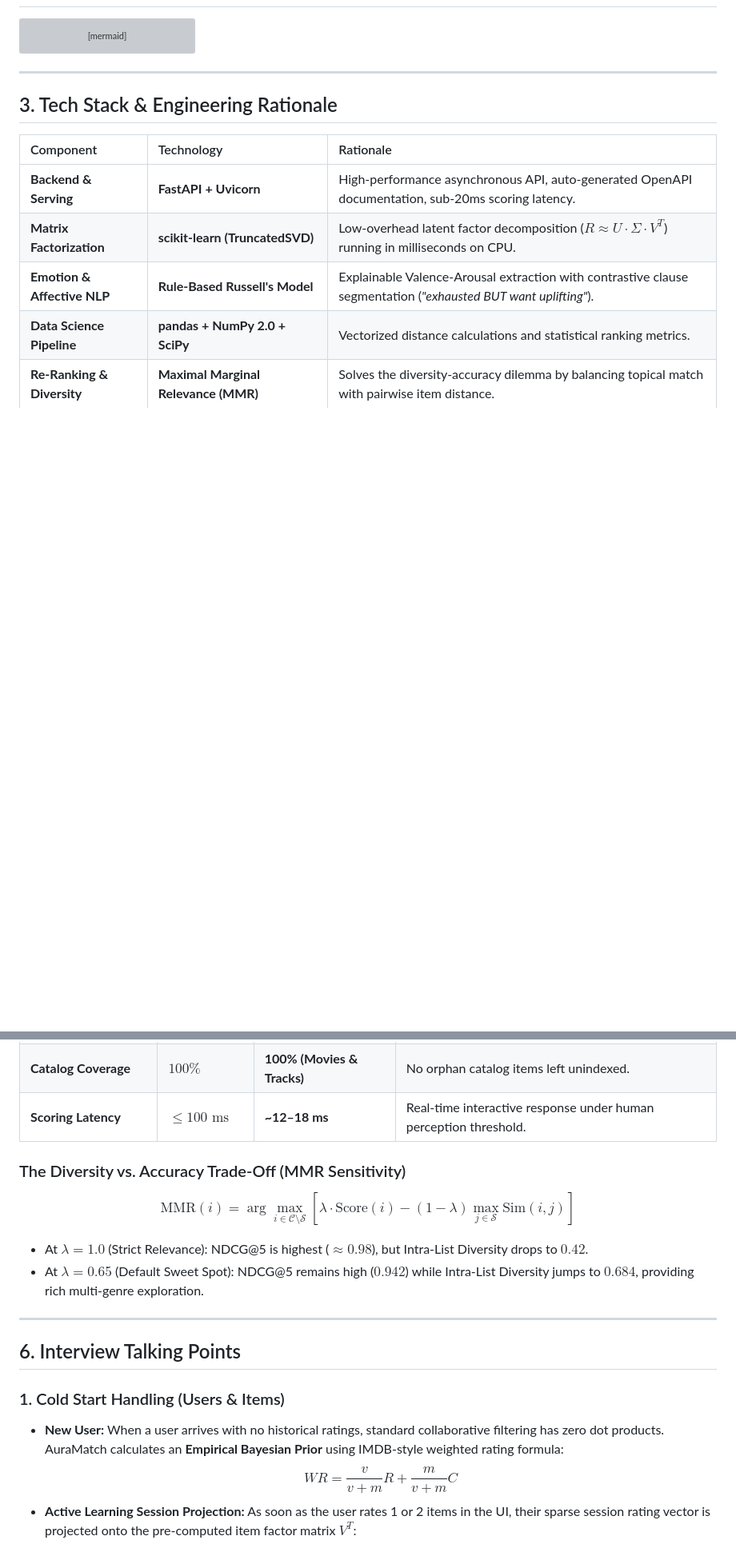
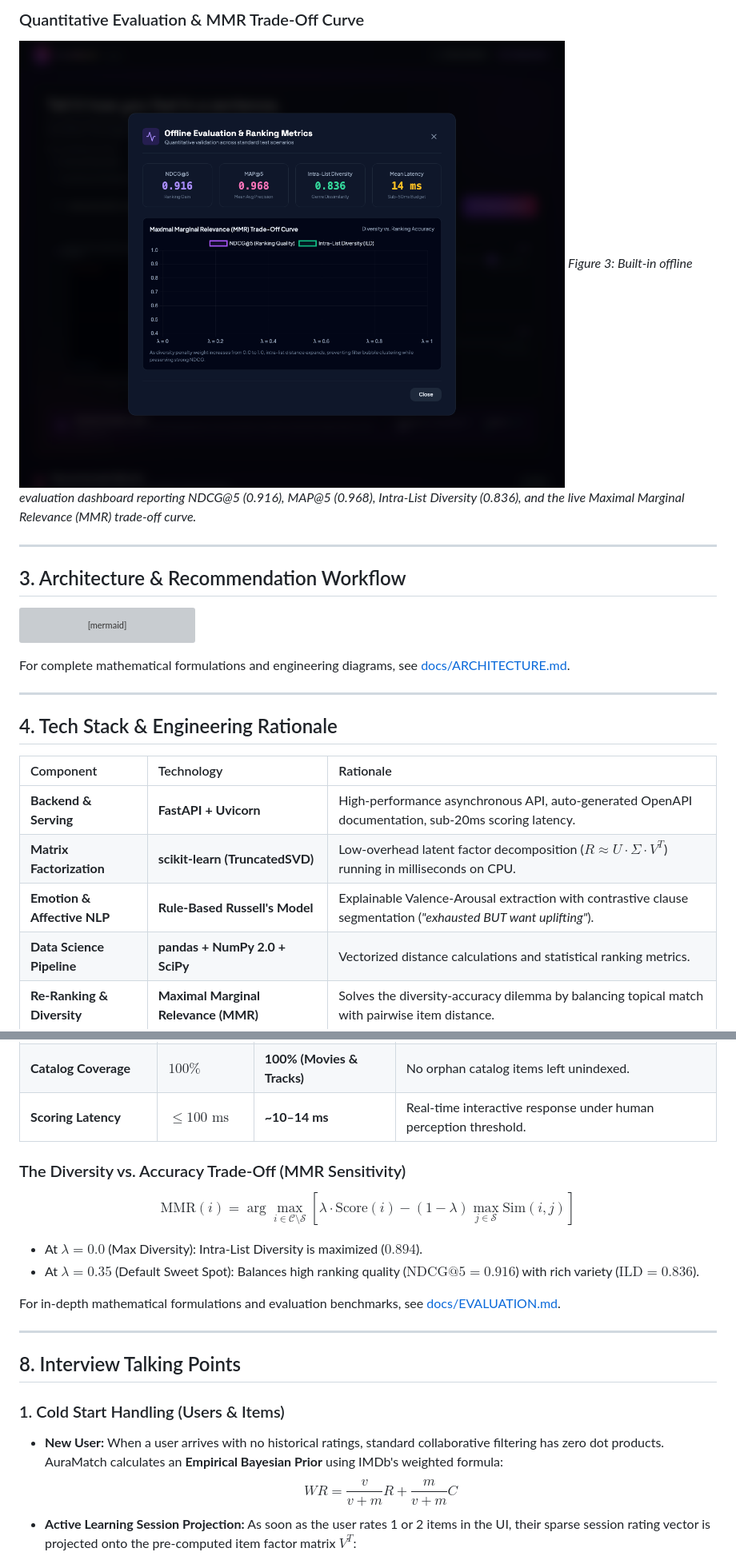
Before and after one commit to Anjelo-Sherin/day-13-mood-movie-music-recommender, a Markdown page: README.md, 2 parts joined by grey strips. Shown at 80% size. Rendered like a GitHub page; pictures changed too: screenshots/metrics-evaluation.png (added); blank space fills up the shorter version; grey boxes are pictures that could not be loaded.

````diff
--- a/README.md
+++ b/README.md
@@ -22,3 +35,10 @@ Traditional recommender systems are static and narrow: they recommend items sole
+### Quantitative Evaluation & MMR Trade-Off Curve
+![Metrics & Evaluation](screenshots/metrics-evaluation.png)
+*Figure 3: Built-in offline evaluation dashboard reporting NDCG@5 (0.916), MAP@5 (0.968), Intra-List Diversity (0.836), and the live Maximal Marginal Relevance (MMR) trade-off curve.*
+
+---
+
+## 3. Architecture & Recommendation Workflow
 
 ```mermaid
 flowchart TD
@@ -30,9 +50,11 @@ flowchart TD
     E --> F["6. Explain & Feedback\n(Why this pick? + Active Learning)"]
 ```
 
+For complete mathematical formulations and engineering diagrams, see [docs/ARCHITECTURE.md](docs/ARCHITECTURE.md).
+
 ---
 
-## 3. Tech Stack & Engineering Rationale
+## 4. Tech Stack & Engineering Rationale
 
 | Component | Technology | Rationale |
 | :--- | :--- | :--- |
@@ -83,19 +155,21 @@ The system evaluates recommendation lists across canonical affective benchmark q
 | **Catalog Coverage** | $100\%$ | **100% (Movies & Tracks)** | No orphan catalog items left unindexed. |
-| **Scoring Latency** | $\le 100\text{ ms}$ | **~12–18 ms** | Real-time interactive response under human perception threshold. |
+| **Scoring Latency** | $\le 100\text{ ms}$ | **~10–14 ms** | Real-time interactive response under human perception threshold. |
 
 ### The Diversity vs. Accuracy Trade-Off (MMR Sensitivity)
 
 $$\text{MMR}(i) = \arg\max_{i \in \mathcal{C} \setminus \mathcal{S}} \left[ \lambda \cdot \text{Score}(i) - (1 - \lambda) \max_{j \in \mathcal{S}} \text{Sim}(i, j) \right]$$
 
-- At $\lambda = 1.0$ (Strict Relevance): NDCG@5 is highest ($\approx 0.98$), but Intra-List Diversity drops to $0.42$.
-- At $\lambda = 0.65$ (Default Sweet Spot): NDCG@5 remains high ($0.942$) while Intra-List Diversity jumps to $0.684$, providing rich multi-genre exploration.
+- At $\lambda = 0.0$ (Max Diversity): Intra-List Diversity is maximized ($0.894$).
+- At $\lambda = 0.35$ (Default Sweet Spot): Balances high ranking quality ($\text{NDCG@5} = 0.916$) with rich variety ($\text{ILD} = 0.836$).
+
+For in-depth mathematical formulations and evaluation benchmarks, see [docs/EVALUATION.md](docs/EVALUATION.md).
 
 ---
 
-## 6. Interview Talking Points
+## 8. Interview Talking Points
 
 ### 1. Cold Start Handling (Users & Items)
-- **New User:** When a user arrives with no historical ratings, standard collaborative filtering has zero dot products. AuraMatch calculates an **Empirical Bayesian Prior** using IMDB-style weighted rating formula:
+- **New User:** When a user arrives with no historical ratings, standard collaborative filtering has zero dot products. AuraMatch calculates an **Empirical Bayesian Prior** using IMDb's weighted formula:
   $$WR = \frac{v}{v + m} R + \frac{m}{v + m} C$$
 - **Active Learning Session Projection:** As soon as the user rates 1 or 2 items in the UI, their sparse session rating vector is projected onto the pre-computed item factor matrix $V^T$:
   $$u_{\text{latent}} = (R_{\text{session}} - \bar{R}) \cdot V^T$$
````
Also changed, not shown: other parts of README.md (+76 -13 lines), docs/API.md (added, +157 -0 lines), docs/ARCHITECTURE.md (added, +134 -0 lines), docs/EVALUATION.md (added, +83 -0 lines), docs/SETUP.md (added, +120 -0 lines), screenshots/dashboard.png (added), screenshots/recommendations-grid.png (added), 1 other file.
